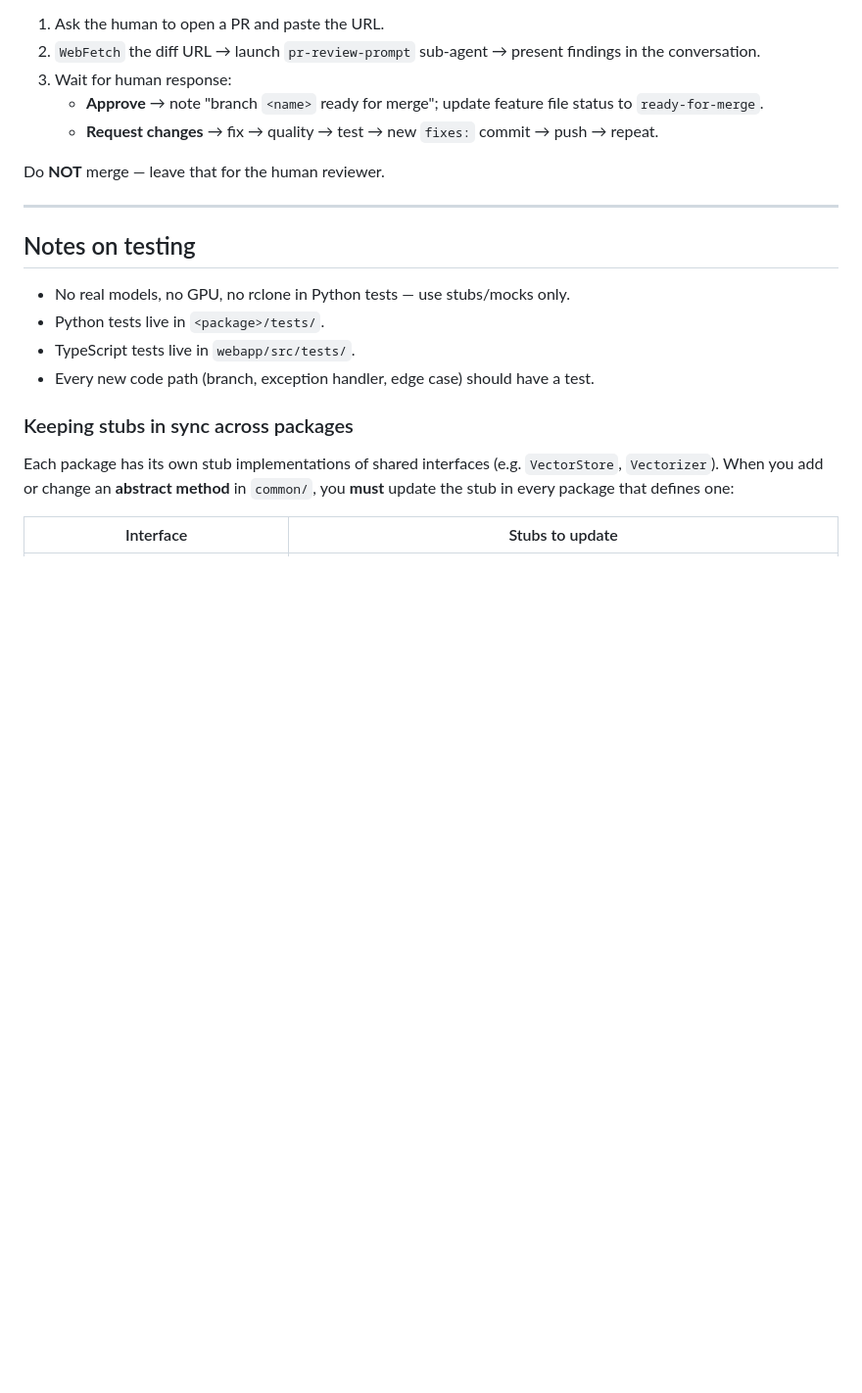
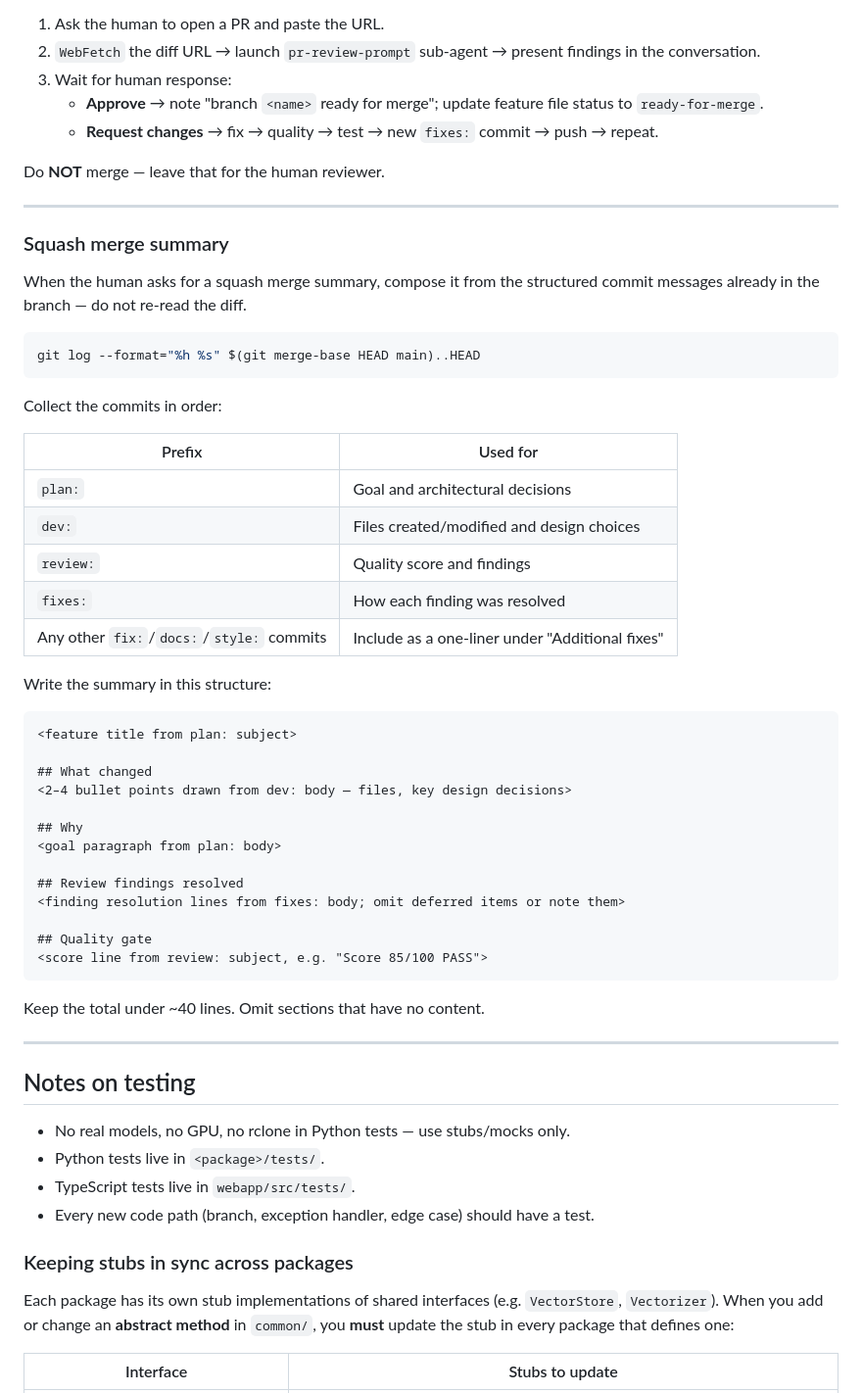
Before and after one commit to kusimari/hudukaata, a Markdown page: .kdevkit/agent-dev-instructions.md, the part around the change. Shown at 98% size. GitHub-like rendering; blank space fills up the shorter version.

Commit message:
docs(.kdevkit): add squash merge summary recipe to agent instructions
Instructs the agent to compose the squash summary from the structured
plan:/dev:/review:/fixes: commit messages already in the branch rather
than re-reading the diff.

````diff
--- a/.kdevkit/agent-dev-instructions.md
+++ b/.kdevkit/agent-dev-instructions.md
@@ -315,6 +315,47 @@ Do **NOT** merge — leave that for the human reviewer.
 
 ---
 
+### Squash merge summary
+
+When the human asks for a squash merge summary, compose it from the structured
+commit messages already in the branch — do not re-read the diff.
+
+```bash
+git log --format="%h %s" $(git merge-base HEAD main)..HEAD
+```
+
+Collect the commits in order:
+
+| Prefix | Used for |
+|---|---|
+| `plan:` | Goal and architectural decisions |
+| `dev:` | Files created/modified and design choices |
+| `review:` | Quality score and findings |
+| `fixes:` | How each finding was resolved |
+| Any other `fix:`/`docs:`/`style:` commits | Include as a one-liner under "Additional fixes" |
+
+Write the summary in this structure:
+
+```
+<feature title from plan: subject>
+
+## What changed
+<2–4 bullet points drawn from dev: body — files, key design decisions>
+
+## Why
+<goal paragraph from plan: body>
+
+## Review findings resolved
+<finding resolution lines from fixes: body; omit deferred items or note them>
+
+## Quality gate
+<score line from review: subject, e.g. "Score 85/100 PASS">
+```
+
+Keep the total under ~40 lines. Omit sections that have no content.
+
+---
+
 ## Notes on testing
 
 - No real models, no GPU, no rclone in Python tests — use stubs/mocks only.
````
